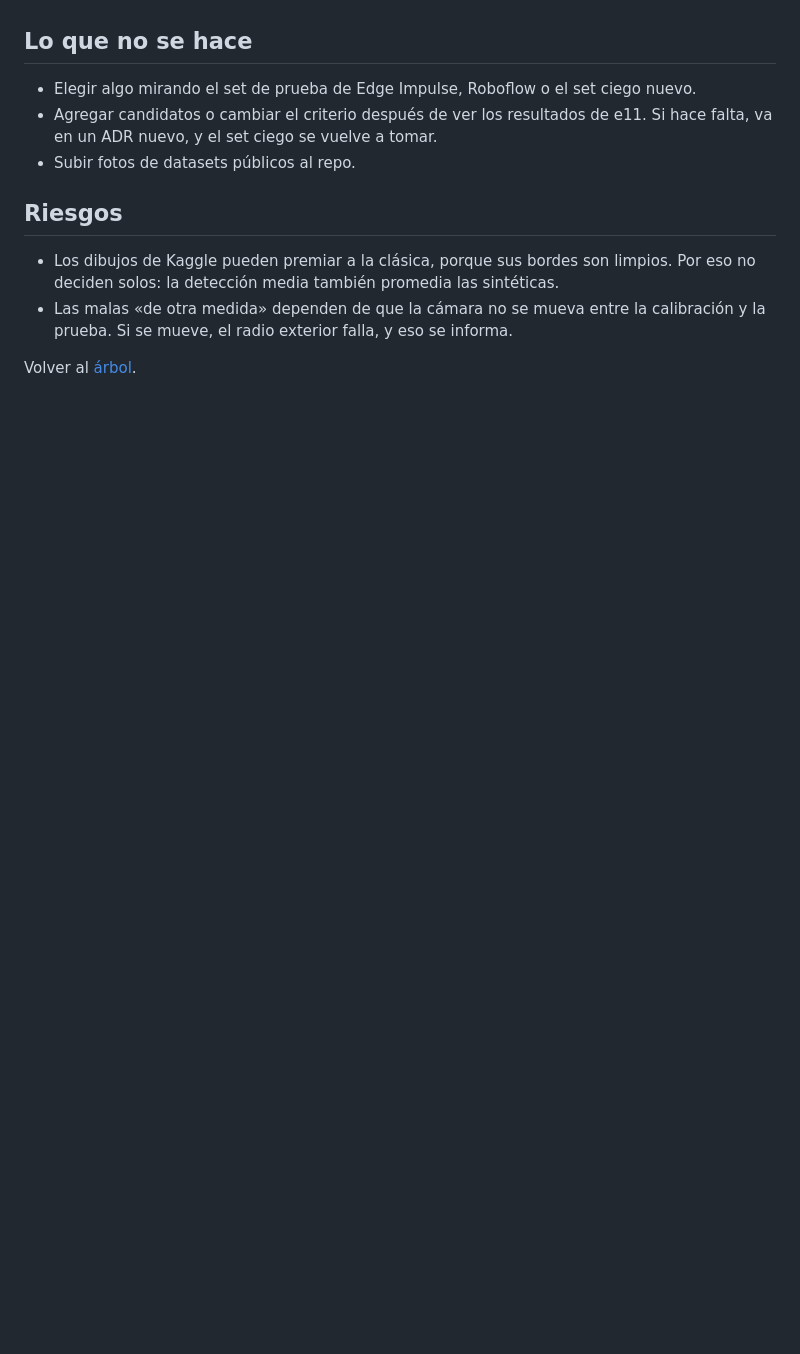
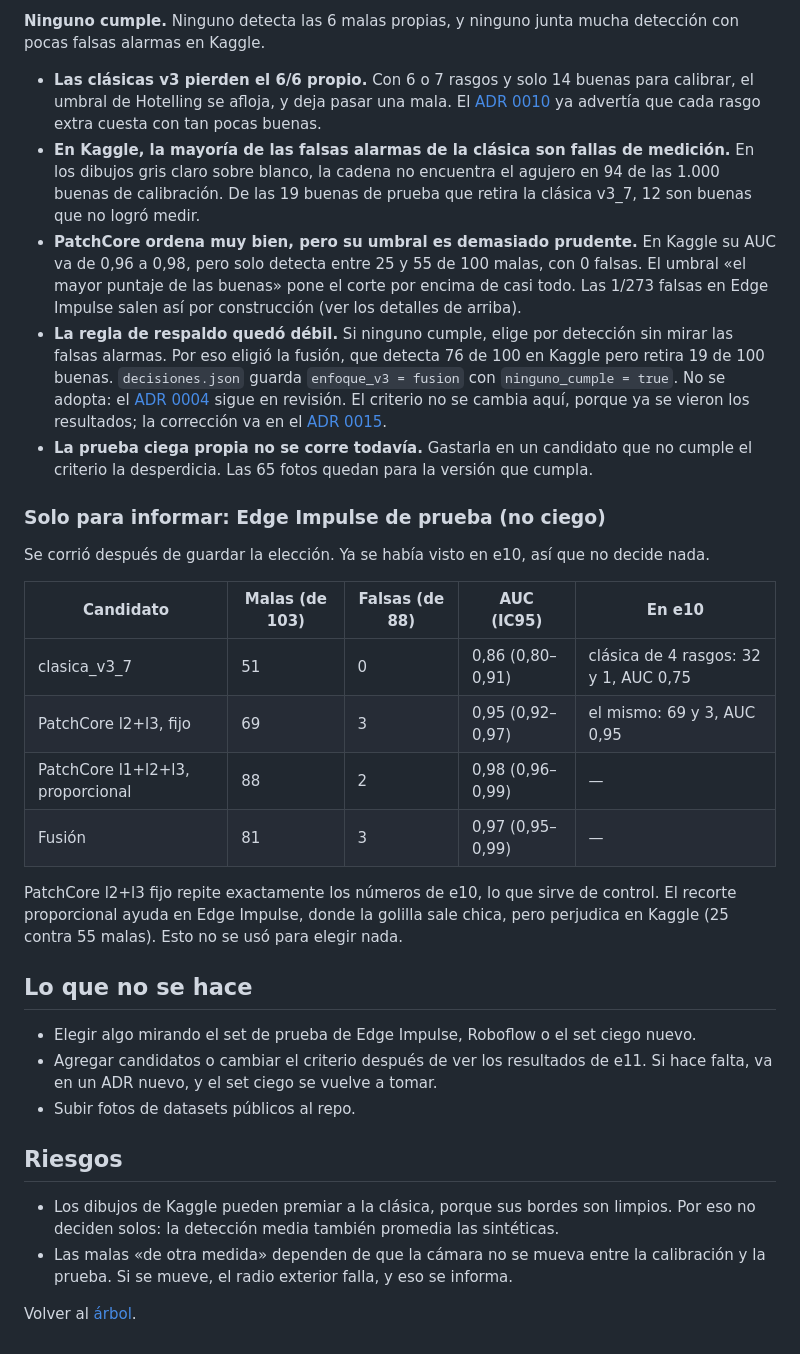
Before and after one commit to CarryMankeke/inspeccion-golillas, a Markdown page: docs/adr/0014-n1-v3-varios-montajes.md, the part around one of its changes. Rendered like a GitHub page; blank space fills up the shorter version.

```diff
--- a/docs/adr/0014-n1-v3-varios-montajes.md
+++ b/docs/adr/0014-n1-v3-varios-montajes.md
@@ -62,3 +77,22 @@ Si ninguno cumple 1 y 2, gana el de mayor detección media entre los que cumplen
+**Ninguno cumple.** Ninguno detecta las 6 malas propias, y ninguno junta mucha detección con pocas falsas alarmas en Kaggle.
+- **Las clásicas v3 pierden el 6/6 propio.** Con 6 o 7 rasgos y solo 14 buenas para calibrar, el umbral de Hotelling se afloja, y deja pasar una mala. El [ADR 0010](0010-p5-rasgos.md) ya advertía que cada rasgo extra cuesta con tan pocas buenas.
+- **En Kaggle, la mayoría de las falsas alarmas de la clásica son fallas de medición.** En los dibujos gris claro sobre blanco, la cadena no encuentra el agujero en 94 de las 1.000 buenas de calibración. De las 19 buenas de prueba que retira la clásica v3_7, 12 son buenas que no logró medir.
+- **PatchCore ordena muy bien, pero su umbral es demasiado prudente.** En Kaggle su AUC va de 0,96 a 0,98, pero solo detecta entre 25 y 55 de 100 malas, con 0 falsas. El umbral «el mayor puntaje de las buenas» pone el corte por encima de casi todo. Las 1/273 falsas en Edge Impulse salen así por construcción (ver los detalles de arriba).
+- **La regla de respaldo quedó débil.** Si ninguno cumple, elige por detección sin mirar las falsas alarmas. Por eso eligió la fusión, que detecta 76 de 100 en Kaggle pero retira 19 de 100 buenas. `decisiones.json` guarda `enfoque_v3 = fusion` con `ninguno_cumple = true`. No se adopta: el [ADR 0004](0004-n1-enfoque.md) sigue en revisión. El criterio no se cambia aquí, porque ya se vieron los resultados; la corrección va en el [ADR 0015](0015-n1-v4-opciones.md).
+- **La prueba ciega propia no se corre todavía.** Gastarla en un candidato que no cumple el criterio la desperdicia. Las 65 fotos quedan para la versión que cumpla.
+
+### Solo para informar: Edge Impulse de prueba (no ciego)
+Se corrió después de guardar la elección. Ya se había visto en e10, así que no decide nada.
+
+| Candidato | Malas (de 103) | Falsas (de 88) | AUC (IC95) | En e10 |
+|---|---|---|---|---|
+| clasica_v3_7 | 51 | 0 | 0,86 (0,80–0,91) | clásica de 4 rasgos: 32 y 1, AUC 0,75 |
+| PatchCore l2+l3, fijo | 69 | 3 | 0,95 (0,92–0,97) | el mismo: 69 y 3, AUC 0,95 |
+| PatchCore l1+l2+l3, proporcional | 88 | 2 | 0,98 (0,96–0,99) | — |
+| Fusión | 81 | 3 | 0,97 (0,95–0,99) | — |
+
+PatchCore l2+l3 fijo repite exactamente los números de e10, lo que sirve de control. El recorte proporcional ayuda en Edge Impulse, donde la golilla sale chica, pero perjudica en Kaggle (25 contra 55 malas). Esto no se usó para elegir nada.
+
 ## Lo que no se hace
 - Elegir algo mirando el set de prueba de Edge Impulse, Roboflow o el set ciego nuevo.
 - Agregar candidatos o cambiar el criterio después de ver los resultados de e11. Si hace falta, va en un ADR nuevo, y el set ciego se vuelve a tomar.
```
Also changed, not shown: other parts of docs/adr/0014-n1-v3-varios-montajes.md (+16 -1 lines), docs/adr/0004-n1-enfoque.md (+1 -1 lines), docs/arbol.md (+2 -1 lines), docs/figuras/e11_n1_v3.png (added), 6 other files.
